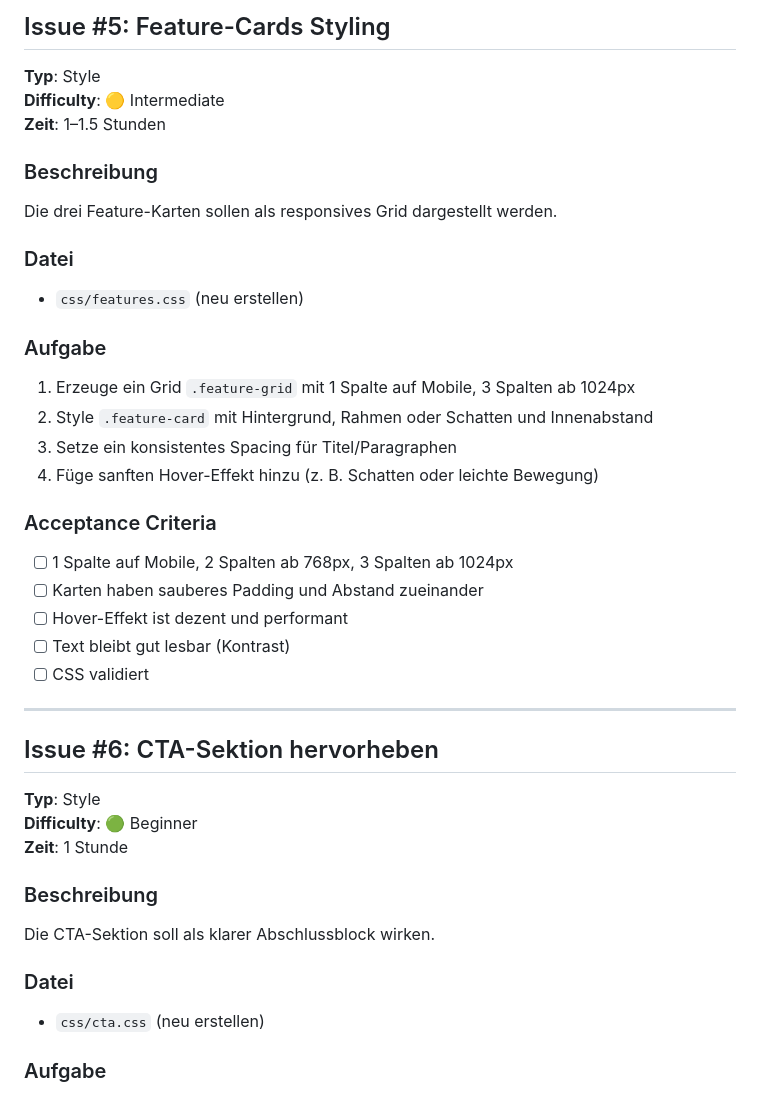
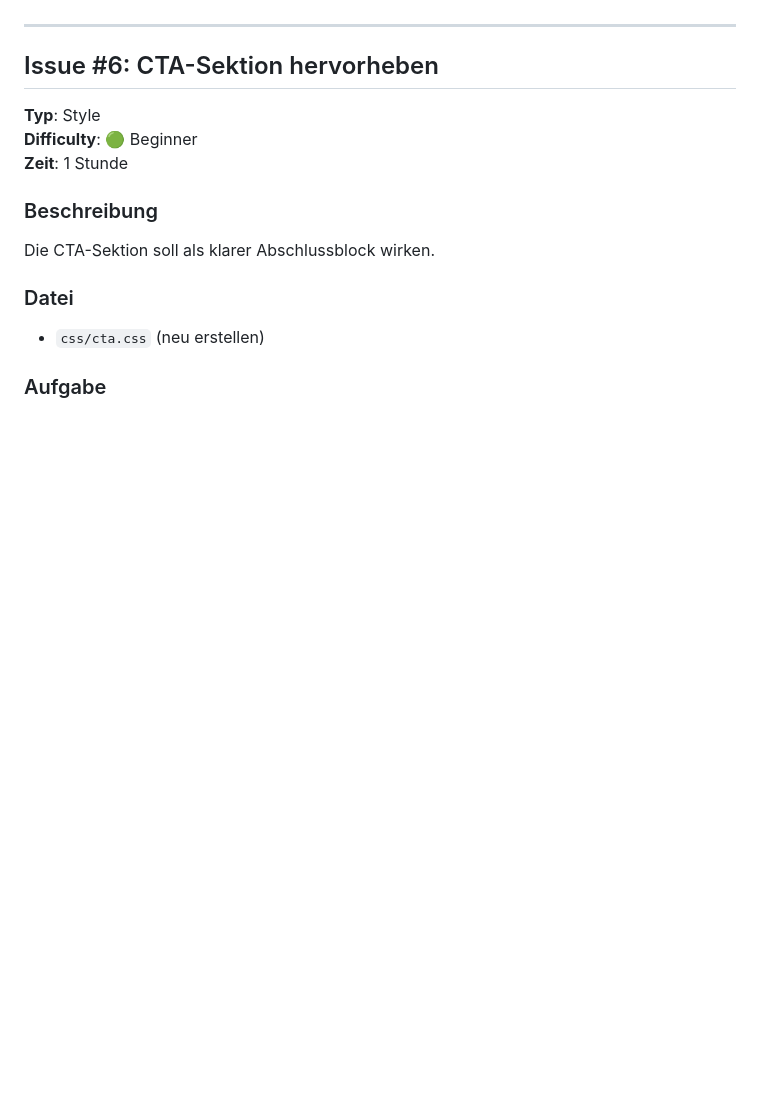
Before and after one commit to PascalNehlsen/group-call-website, a Markdown page: example-issues/EXAMPLE_ISSUES.md, the part around one of its changes. Rendered like a GitHub page; blank space fills up the shorter version.

Commit message:
chore: create issues

```diff
--- a/example-issues/EXAMPLE_ISSUES.md
+++ b/example-issues/EXAMPLE_ISSUES.md
@@ -115,27 +4,3 @@ Feinschliff am Hero-Text: klarer Nutzen, prägnante Formulierungen, Buttons prü
-## Issue #5: Feature-Cards Styling
-
-**Typ**: Style
-**Difficulty**: 🟡 Intermediate
-**Zeit**: 1–1.5 Stunden
-
-### Beschreibung
-Die drei Feature-Karten sollen als responsives Grid dargestellt werden.
-
-### Datei
-- `css/features.css` (neu erstellen)
-
-### Aufgabe
-1. Erzeuge ein Grid `.feature-grid` mit 1 Spalte auf Mobile, 3 Spalten ab 1024px
-2. Style `.feature-card` mit Hintergrund, Rahmen oder Schatten und Innenabstand
-3. Setze ein konsistentes Spacing für Titel/Paragraphen
-4. Füge sanften Hover-Effekt hinzu (z. B. Schatten oder leichte Bewegung)
-
-### Acceptance Criteria
-- [ ] 1 Spalte auf Mobile, 2 Spalten ab 768px, 3 Spalten ab 1024px
-- [ ] Karten haben sauberes Padding und Abstand zueinander
-- [ ] Hover-Effekt ist dezent und performant
-- [ ] Text bleibt gut lesbar (Kontrast)
-- [ ] CSS validiert
 
 ---
 
```
Also changed, not shown: other parts of example-issues/EXAMPLE_ISSUES.md (+0 -111 lines).
